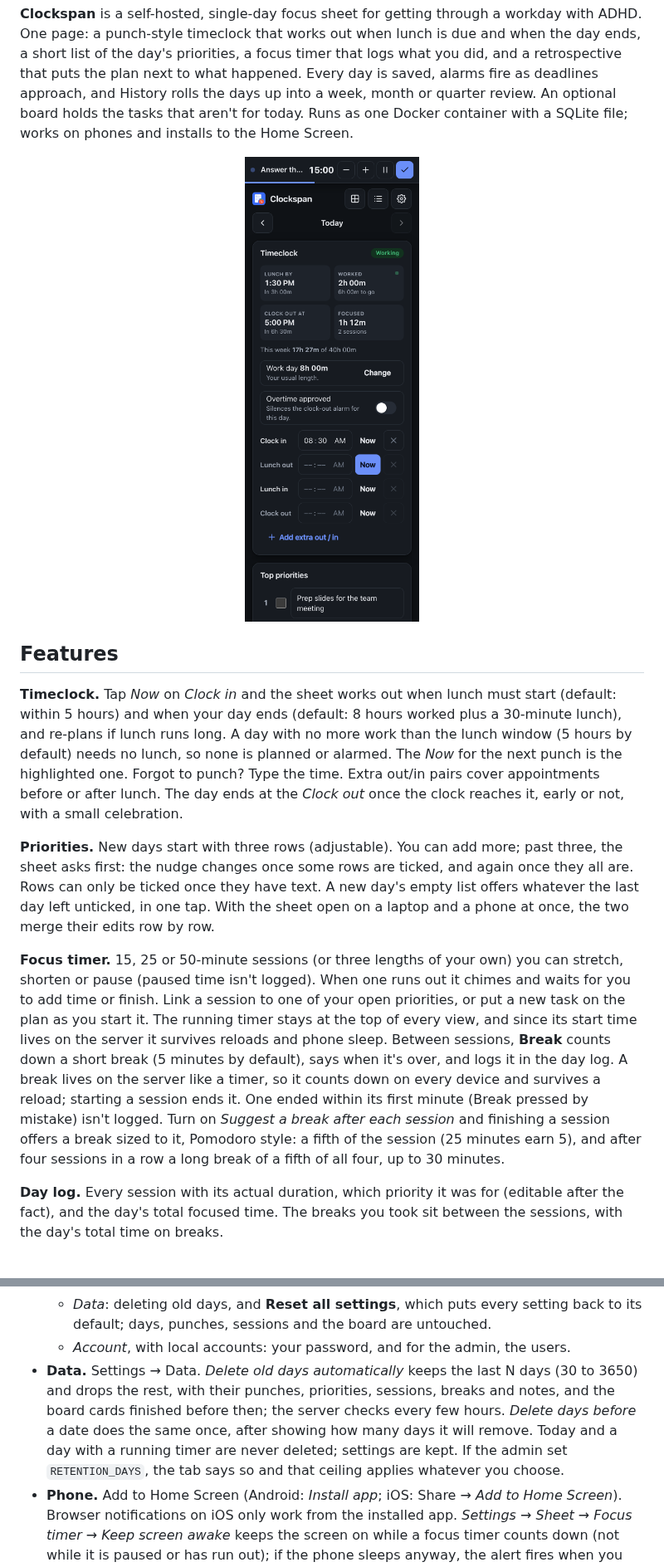
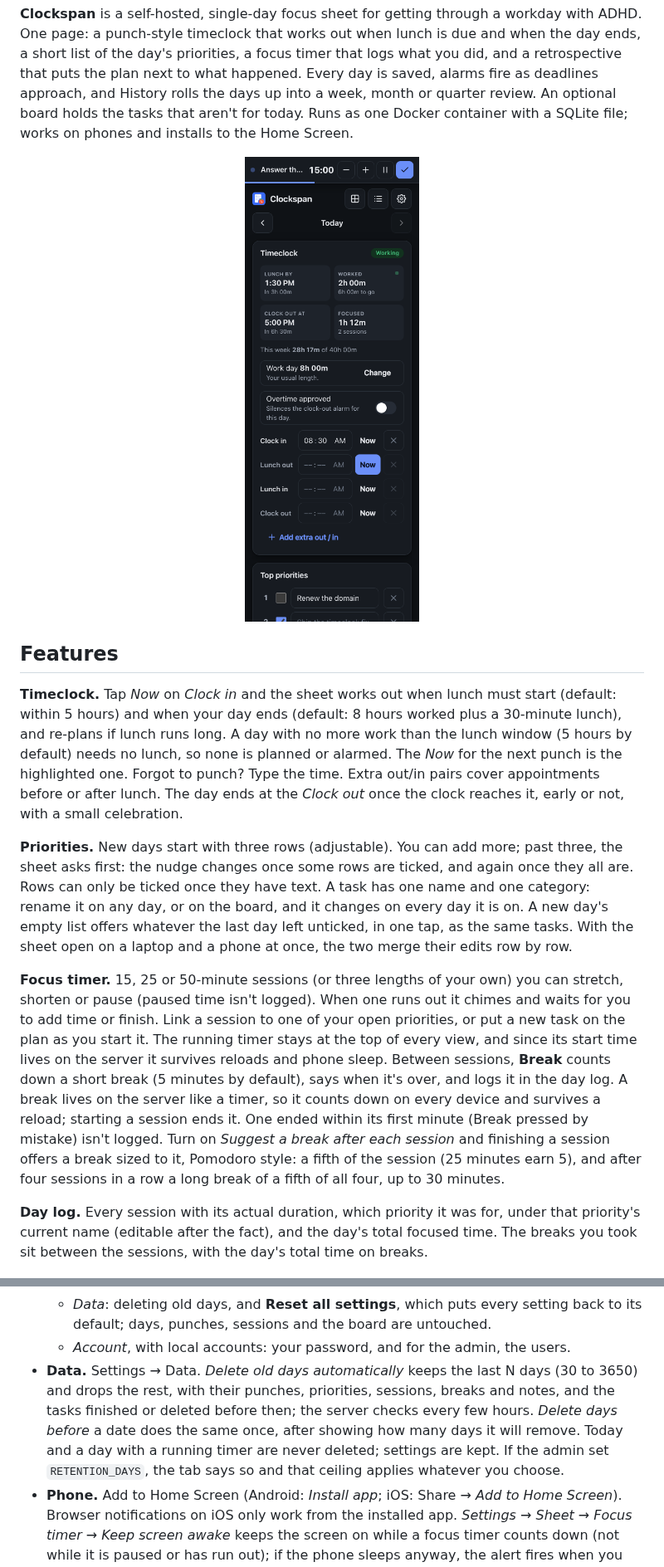
Before and after one commit to geransmith/clockspan, a Markdown page: README.md, 2 parts joined by grey strips. Shown at 83% size. Rendered like a GitHub page; pictures changed too: docs/screenshots/sheet-phone-dark.png.

```diff
--- a/README.md
+++ b/README.md
@@ -15,11 +15,11 @@
 
 **Timeclock.** Tap *Now* on *Clock in* and the sheet works out when lunch must start (default: within 5 hours) and when your day ends (default: 8 hours worked plus a 30-minute lunch), and re-plans if lunch runs long. A day with no more work than the lunch window (5 hours by default) needs no lunch, so none is planned or alarmed. The *Now* for the next punch is the highlighted one. Forgot to punch? Type the time. Extra out/in pairs cover appointments before or after lunch. The day ends at the *Clock out* once the clock reaches it, early or not, with a small celebration.
 
-**Priorities.** New days start with three rows (adjustable). You can add more; past three, the sheet asks first: the nudge changes once some rows are ticked, and again once they all are. Rows can only be ticked once they have text. A new day's empty list offers whatever the last day left unticked, in one tap. With the sheet open on a laptop and a phone at once, the two merge their edits row by row.
+**Priorities.** New days start with three rows (adjustable). You can add more; past three, the sheet asks first: the nudge changes once some rows are ticked, and again once they all are. Rows can only be ticked once they have text. A task has one name and one category: rename it on any day, or on the board, and it changes on every day it is on. A new day's empty list offers whatever the last day left unticked, in one tap, as the same tasks. With the sheet open on a laptop and a phone at once, the two merge their edits row by row.
 
 **Focus timer.** 15, 25 or 50-minute sessions (or three lengths of your own) you can stretch, shorten or pause (paused time isn't logged). When one runs out it chimes and waits for you to add time or finish. Link a session to one of your open priorities, or put a new task on the plan as you start it. The running timer stays at the top of every view, and since its start time lives on the server it survives reloads and phone sleep. Between sessions, **Break** counts down a short break (5 minutes by default), says when it's over, and logs it in the day log. A break lives on the server like a timer, so it counts down on every device and survives a reload; starting a session ends it. One ended within its first minute (Break pressed by mistake) isn't logged. Turn on *Suggest a break after each session* and finishing a session offers a break sized to it, Pomodoro style: a fifth of the session (25 minutes earn 5), and after four sessions in a row a long break of a fifth of all four, up to 30 minutes.
 
-**Day log.** Every session with its actual duration, which priority it was for (editable after the fact), and the day's total focused time. The breaks you took sit between the sessions, with the day's total time on breaks.
+**Day log.** Every session with its actual duration, which priority it was for, under that priority's current name (editable after the fact), and the day's total focused time. The breaks you took sit between the sessions, with the day's total time on breaks.
 
 <p align="center">
   <img src="docs/screenshots/retro.png" width="360" alt="The retrospective card: four of five priorities done, the day's one routine among them, time logged against each, a row added mid-day, a session that was not on the plan, and the note">
@@ -308,7 +311,7 @@ Going from `none` to `oidc` works the same way. Sign in through your provider on
   - *Board*, while the board is on: categories, then recurring priorities with *Recurring rows per day*.
   - *Data*: deleting old days, and **Reset all settings**, which puts every setting back to its default; days, punches, sessions and the board are untouched.
   - *Account*, with local accounts: your password, and for the admin, the users.
-- **Data.** Settings → Data. *Delete old days automatically* keeps the last N days (30 to 3650) and drops the rest, with their punches, priorities, sessions, breaks and notes, and the board cards finished before then; the server checks every few hours. *Delete days before* a date does the same once, after showing how many days it will remove. Today and a day with a running timer are never deleted; settings are kept. If the admin set `RETENTION_DAYS`, the tab says so and that ceiling applies whatever you choose.
+- **Data.** Settings → Data. *Delete old days automatically* keeps the last N days (30 to 3650) and drops the rest, with their punches, priorities, sessions, breaks and notes, and the tasks finished or deleted before then; the server checks every few hours. *Delete days before* a date does the same once, after showing how many days it will remove. Today and a day with a running timer are never deleted; settings are kept. If the admin set `RETENTION_DAYS`, the tab says so and that ceiling applies whatever you choose.
 - **Phone.** Add to Home Screen (Android: *Install app*; iOS: Share → *Add to Home Screen*). Browser notifications on iOS only work from the installed app. *Settings → Sheet → Focus timer → Keep screen awake* keeps the screen on while a focus timer counts down (not while it is paused or has run out); if the phone sleeps anyway, the alert fires when you come back.
 
 ## Exposing it to the internet
```
Also changed, not shown: other parts of README.md (+17 -14 lines), docs/screenshots/board-desktop.png, docs/screenshots/sheet-desktop.png.
